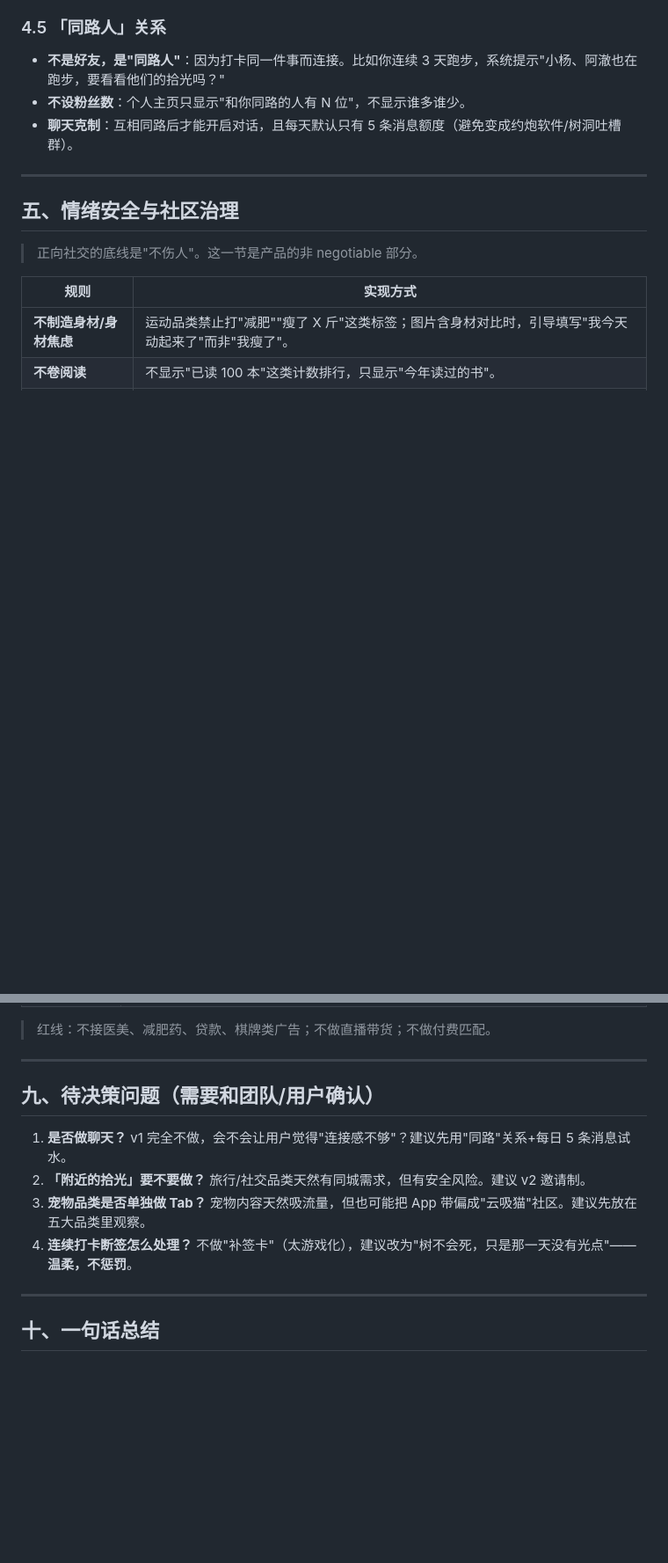
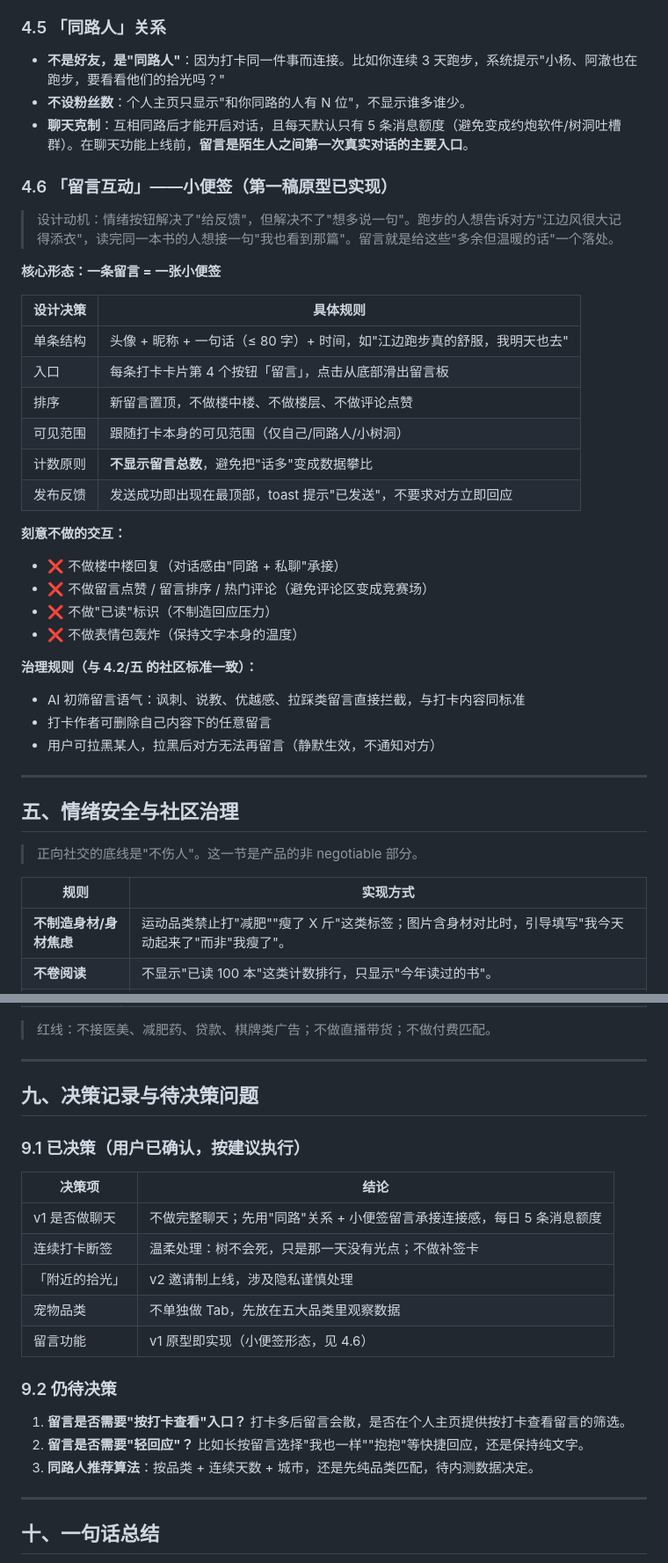
Before and after one commit to zhumin2/shinepick, a Markdown page: 拾光-产品设计文档-v1.md, 2 parts joined by grey strips. Shown at 88% size. Rendered like a GitHub page; blank space fills up the shorter version.

```diff
--- a/拾光-产品设计文档-v1.md
+++ b/拾光-产品设计文档-v1.md
@@ -154,7 +164,35 @@
 
 - **不是好友，是"同路人"**：因为打卡同一件事而连接。比如你连续 3 天跑步，系统提示"小杨、阿澈也在跑步，要看看他们的拾光吗？"
 - **不设粉丝数**：个人主页只显示"和你同路的人有 N 位"，不显示谁多谁少。
-- **聊天克制**：互相同路后才能开启对话，且每天默认只有 5 条消息额度（避免变成约炮软件/树洞吐槽群）。
+- **聊天克制**：互相同路后才能开启对话，且每天默认只有 5 条消息额度（避免变成约炮软件/树洞吐槽群）。在聊天功能上线前，**留言是陌生人之间第一次真实对话的主要入口**。
+
+### 4.6 「留言互动」——小便签（第一稿原型已实现）
+
+> 设计动机：情绪按钮解决了"给反馈"，但解决不了"想多说一句"。跑步的人想告诉对方"江边风很大记得添衣"，读完同一本书的人想接一句"我也看到那篇"。留言就是给这些"多余但温暖的话"一个落处。
+
+**核心形态：一条留言 = 一张小便签**
+
+| 设计决策 | 具体规则 |
+|---|---|
+| 单条结构 | 头像 + 昵称 + 一句话（≤ 80 字）+ 时间，如"江边跑步真的舒服，我明天也去" |
+| 入口 | 每条打卡卡片第 4 个按钮「留言」，点击从底部滑出留言板 |
+| 排序 | 新留言置顶，不做楼中楼、不做楼层、不做评论点赞 |
+| 可见范围 | 跟随打卡本身的可见范围（仅自己/同路人/小树洞） |
+| 计数原则 | **不显示留言总数**，避免把"话多"变成数据攀比 |
+| 发布反馈 | 发送成功即出现在最顶部，toast 提示"已发送"，不要求对方立即回应 |
+
+**刻意不做的交互：**
+
+- ❌ 不做楼中楼回复（对话感由"同路 + 私聊"承接）
+- ❌ 不做留言点赞 / 留言排序 / 热门评论（避免评论区变成竞赛场）
+- ❌ 不做"已读"标识（不制造回应压力）
+- ❌ 不做表情包轰炸（保持文字本身的温度）
+
+**治理规则（与 4.2/五 的社区标准一致）：**
+
+- AI 初筛留言语气：讽刺、说教、优越感、拉踩类留言直接拦截，与打卡内容同标准
+- 打卡作者可删除自己内容下的任意留言
+- 用户可拉黑某人，拉黑后对方无法再留言（静默生效，不通知对方）
 
 ---
 
@@ -240,12 +303,23 @@
 
 ---
 
-## 九、待决策问题（需要和团队/用户确认）
+## 九、决策记录与待决策问题
 
-1. **是否做聊天？** v1 完全不做，会不会让用户觉得"连接感不够"？建议先用"同路"关系+每日 5 条消息试水。
-2. **「附近的拾光」要不要做？** 旅行/社交品类天然有同城需求，但有安全风险。建议 v2 邀请制。
-3. **宠物品类是否单独做 Tab？** 宠物内容天然吸流量，但也可能把 App 带偏成"云吸猫"社区。建议先放在五大品类里观察。
-4. **连续打卡断签怎么处理？** 不做"补签卡"（太游戏化），建议改为"树不会死，只是那一天没有光点"——**温柔，不惩罚**。
+### 9.1 已决策（用户已确认，按建议执行）
+
+| 决策项 | 结论 |
+|---|---|
+| v1 是否做聊天 | 不做完整聊天；先用"同路"关系 + 小便签留言承接连接感，每日 5 条消息额度 |
+| 连续打卡断签 | 温柔处理：树不会死，只是那一天没有光点；不做补签卡 |
+| 「附近的拾光」 | v2 邀请制上线，涉及隐私谨慎处理 |
+| 宠物品类 | 不单独做 Tab，先放在五大品类里观察数据 |
+| 留言功能 | v1 原型即实现（小便签形态，见 4.6） |
+
+### 9.2 仍待决策
+
+1. **留言是否需要"按打卡查看"入口？** 打卡多后留言会散，是否在个人主页提供按打卡查看留言的筛选。
+2. **留言是否需要"轻回应"？** 比如长按留言选择"我也一样""抱抱"等快捷回应，还是保持纯文字。
+3. **同路人推荐算法**：按品类 + 连续天数 + 城市，还是先纯品类匹配，待内测数据决定。
 
 ---
 
```
Also changed, not shown: other parts of 拾光-产品设计文档-v1.md (+54 -19 lines).
